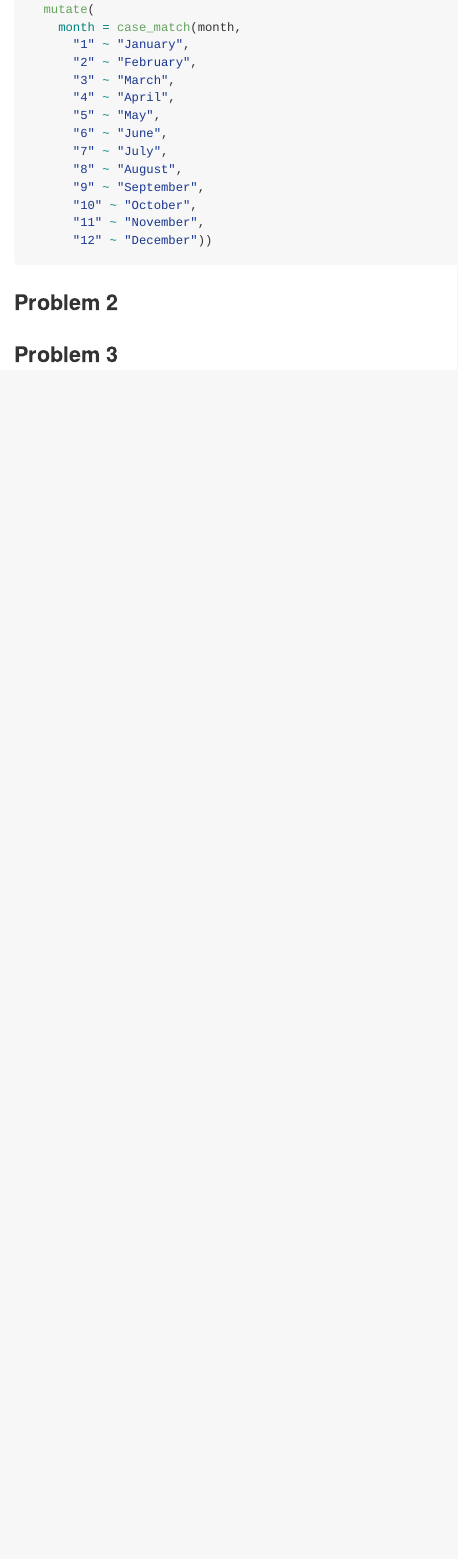
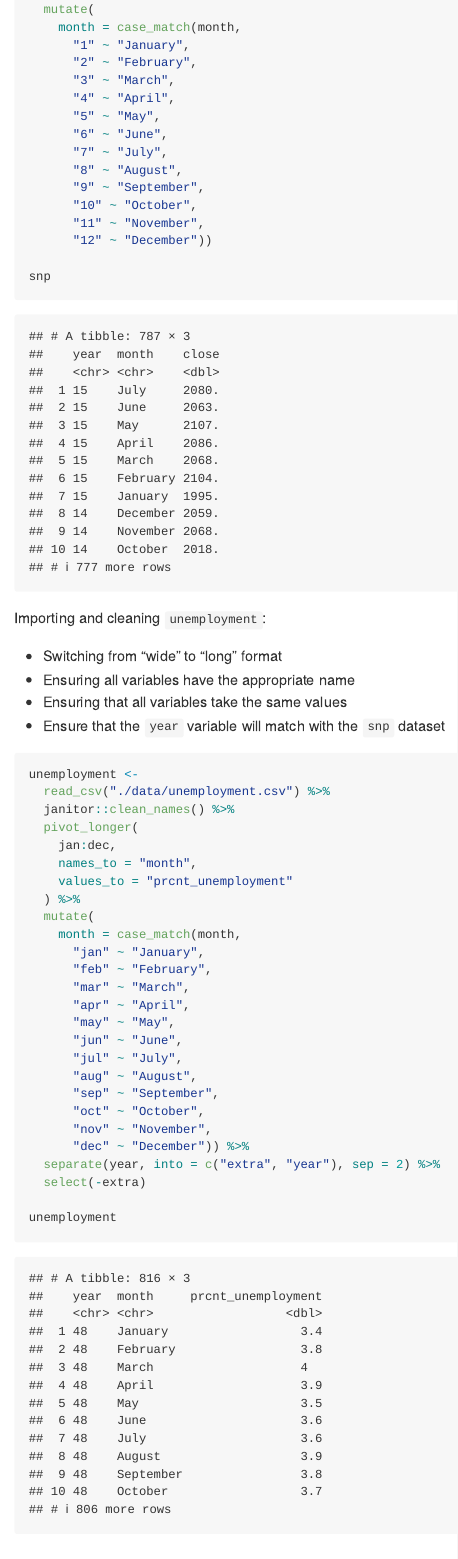
Before and after one commit to a-l-collins/P8105_HW2_HL2710, an R Markdown document (P8105_HW2_HL2710.Rmd): the page in a window 1100 px wide, from 1350 px down before the commit and from 1780 px down after it, so that both start at the same text. The pictures show the output file P8105_HW2_HL2710.md that the author committed with the source, drawn offline in the style of GitHub.

Commit message:
Importing and tidying unemployment data

````diff
--- a/P8105_HW2_HL2710.Rmd
+++ b/P8105_HW2_HL2710.Rmd
@@ -82,6 +86,44 @@ snp <-
       "10" ~ "October",
       "11" ~ "November",
       "12" ~ "December"))
+
+snp
+```
+
+Importing and cleaning `unemployment`:
+
+- Switching from "wide" to "long" format
+- Ensuring all variables have the appropriate name
+- Ensuring that all variables take the same values
+- Ensure that the `year` variable will match with the `snp` dataset
+
+```{r message = FALSE}
+unemployment <-
+  read_csv("./data/unemployment.csv") %>%
+  janitor::clean_names() %>%
+  pivot_longer(
+    jan:dec,
+    names_to = "month",
+    values_to = "prcnt_unemployment"
+  ) %>%
+  mutate(
+    month = case_match(month,
+      "jan" ~ "January",
+      "feb" ~ "February",
+      "mar" ~ "March",
+      "apr" ~ "April",
+      "may" ~ "May",
+      "jun" ~ "June",
+      "jul" ~ "July",
+      "aug" ~ "August",
+      "sep" ~ "September",
+      "oct" ~ "October",
+      "nov" ~ "November",
+      "dec" ~ "December")) %>%
+  separate(year, into = c("extra", "year"), sep = 2) %>%
+  select(-extra)
+
+unemployment
 ```
 
 
````
Also changed, not shown: P8105_HW2_HL2710.md, P8105_HW2_HL2710.Rmd (6 more changed lines).
